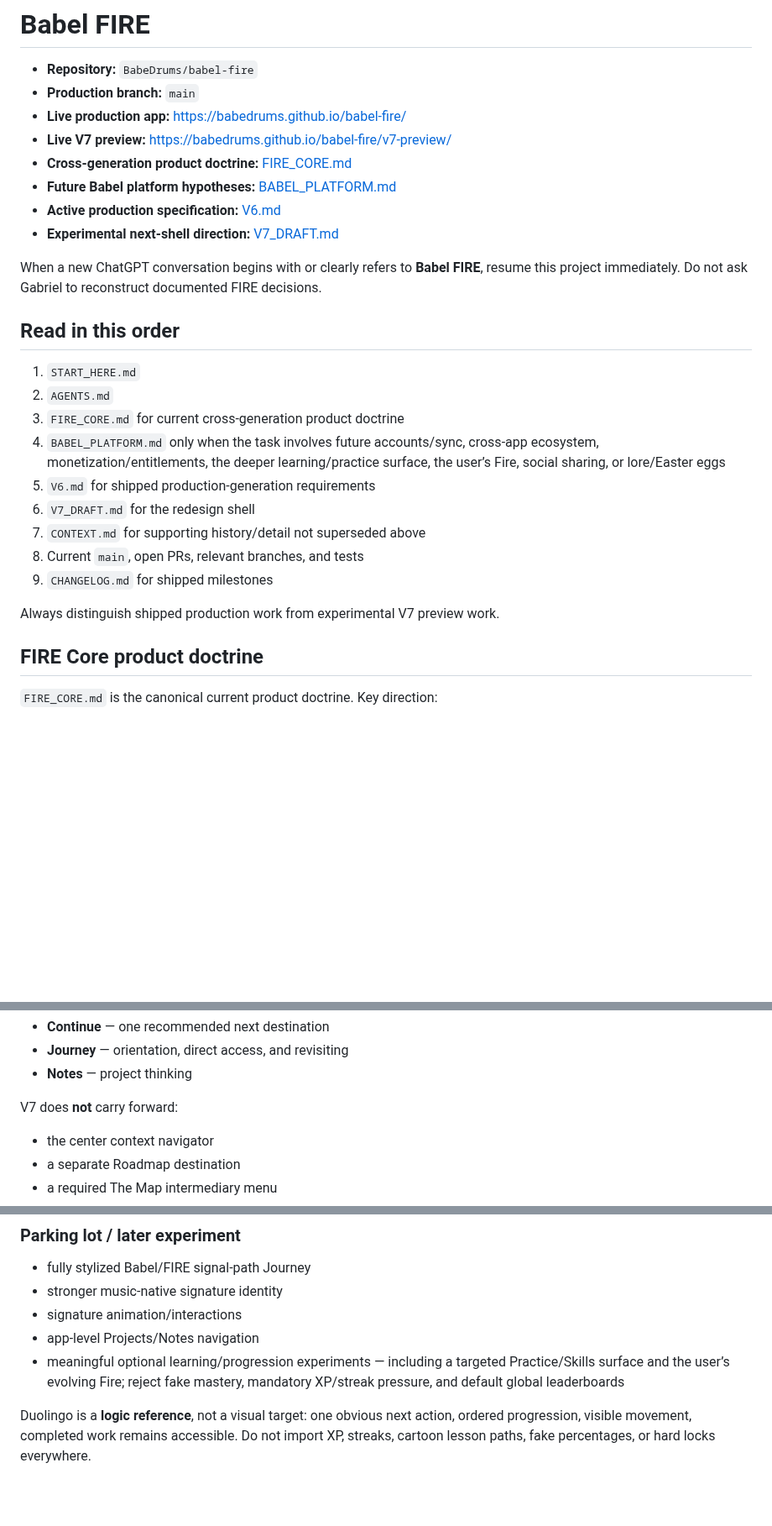
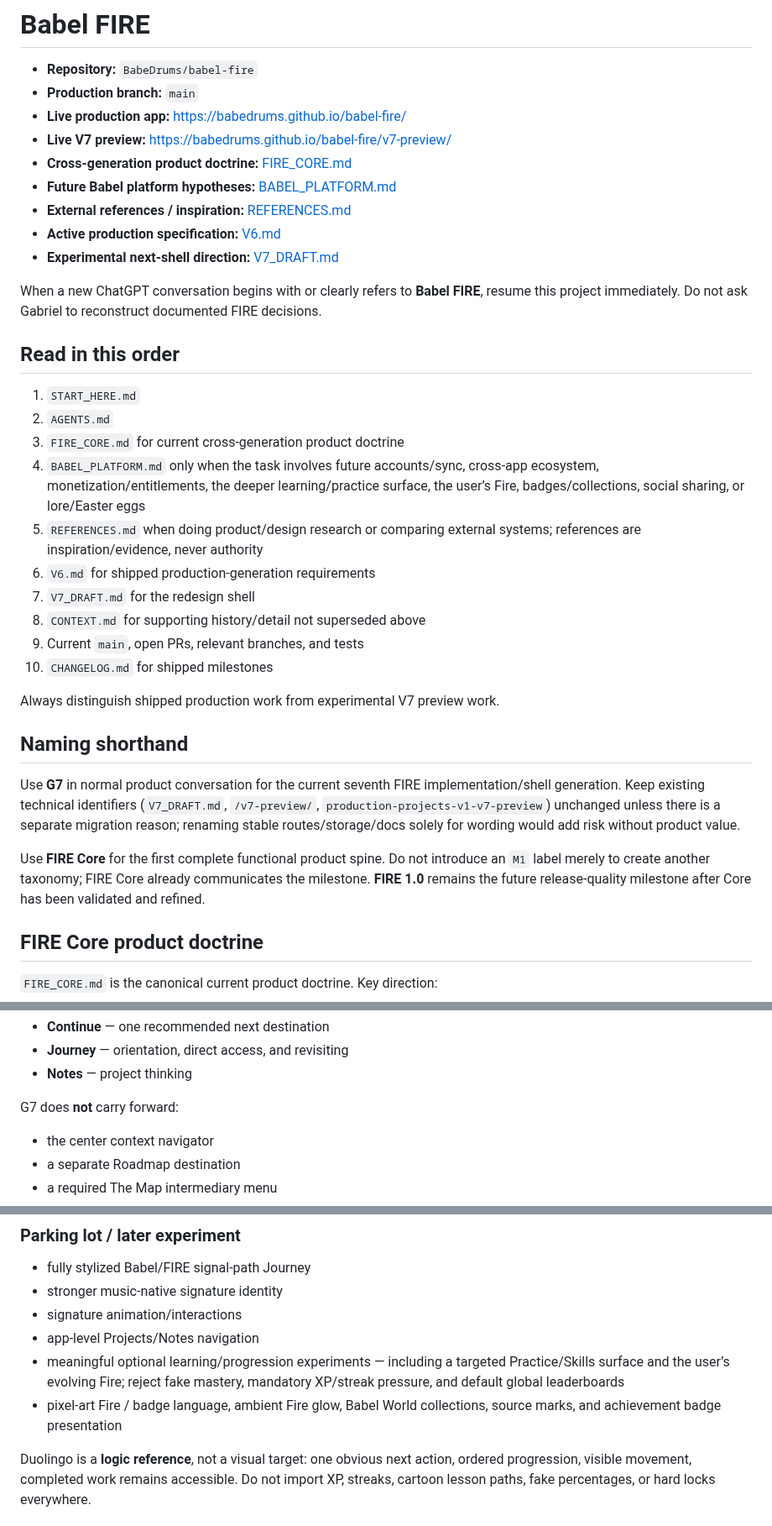
Before and after one commit to BabeDrums/babel-fire, a Markdown page: START_HERE.md, 3 parts joined by grey strips. Shown at 84% size. GitHub-like rendering; blank space fills up the shorter version.

```diff
--- a/START_HERE.md
+++ b/START_HERE.md
@@ -6,6 +6,7 @@
 - **Live V7 preview:** https://babedrums.github.io/babel-fire/v7-preview/
 - **Cross-generation product doctrine:** [FIRE_CORE.md](FIRE_CORE.md)
 - **Future Babel platform hypotheses:** [BABEL_PLATFORM.md](BABEL_PLATFORM.md)
+- **External references / inspiration:** [REFERENCES.md](REFERENCES.md)
 - **Active production specification:** [V6.md](V6.md)
 - **Experimental next-shell direction:** [V7_DRAFT.md](V7_DRAFT.md)
 
@@ -16,14 +17,21 @@ When a new ChatGPT conversation begins with or clearly refers to **Babel FIRE**,
 1. `START_HERE.md`
 2. `AGENTS.md`
 3. `FIRE_CORE.md` for current cross-generation product doctrine
-4. `BABEL_PLATFORM.md` only when the task involves future accounts/sync, cross-app ecosystem, monetization/entitlements, the deeper learning/practice surface, the user’s Fire, social sharing, or lore/Easter eggs
-5. `V6.md` for shipped production-generation requirements
-6. `V7_DRAFT.md` for the redesign shell
-7. `CONTEXT.md` for supporting history/detail not superseded above
-8. Current `main`, open PRs, relevant branches, and tests
-9. `CHANGELOG.md` for shipped milestones
+4. `BABEL_PLATFORM.md` only when the task involves future accounts/sync, cross-app ecosystem, monetization/entitlements, the deeper learning/practice surface, the user’s Fire, badges/collections, social sharing, or lore/Easter eggs
+5. `REFERENCES.md` when doing product/design research or comparing external systems; references are inspiration/evidence, never authority
+6. `V6.md` for shipped production-generation requirements
+7. `V7_DRAFT.md` for the redesign shell
+8. `CONTEXT.md` for supporting history/detail not superseded above
+9. Current `main`, open PRs, relevant branches, and tests
+10. `CHANGELOG.md` for shipped milestones
 
 Always distinguish shipped production work from experimental V7 preview work.
+
+## Naming shorthand
+
+Use **G7** in normal product conversation for the current seventh FIRE implementation/shell generation. Keep existing technical identifiers (`V7_DRAFT.md`, `/v7-preview/`, `production-projects-v1-v7-preview`) unchanged unless there is a separate migration reason; renaming stable routes/storage/docs solely for wording would add risk without product value.
+
+Use **FIRE Core** for the first complete functional product spine. Do not introduce an `M1` label merely to create another taxonomy; FIRE Core already communicates the milestone. **FIRE 1.0** remains the future release-quality milestone after Core has been validated and refined.
 
 ## FIRE Core product doctrine
 
@@ -74,7 +85,7 @@ Project Home contains:
 - **Journey** — orientation, direct access, and revisiting
 - **Notes** — project thinking
 
-V7 does **not** carry forward:
+G7 does **not** carry forward:
 
 - the center context navigator
 - a separate Roadmap destination
@@ -163,6 +174,7 @@ Viewport:
 - signature animation/interactions
 - app-level Projects/Notes navigation
 - meaningful optional learning/progression experiments — including a targeted Practice/Skills surface and the user’s evolving Fire; reject fake mastery, mandatory XP/streak pressure, and default global leaderboards
+- pixel-art Fire / badge language, ambient Fire glow, Babel World collections, source marks, and achievement badge presentation
 
 Duolingo is a **logic reference**, not a visual target: one obvious next action, ordered progression, visible movement, completed work remains accessible. Do not import XP, streaks, cartoon lesson paths, fake percentages, or hard locks everywhere.
 
```
Also changed, not shown: other parts of START_HERE.md (+35 -24 lines).
